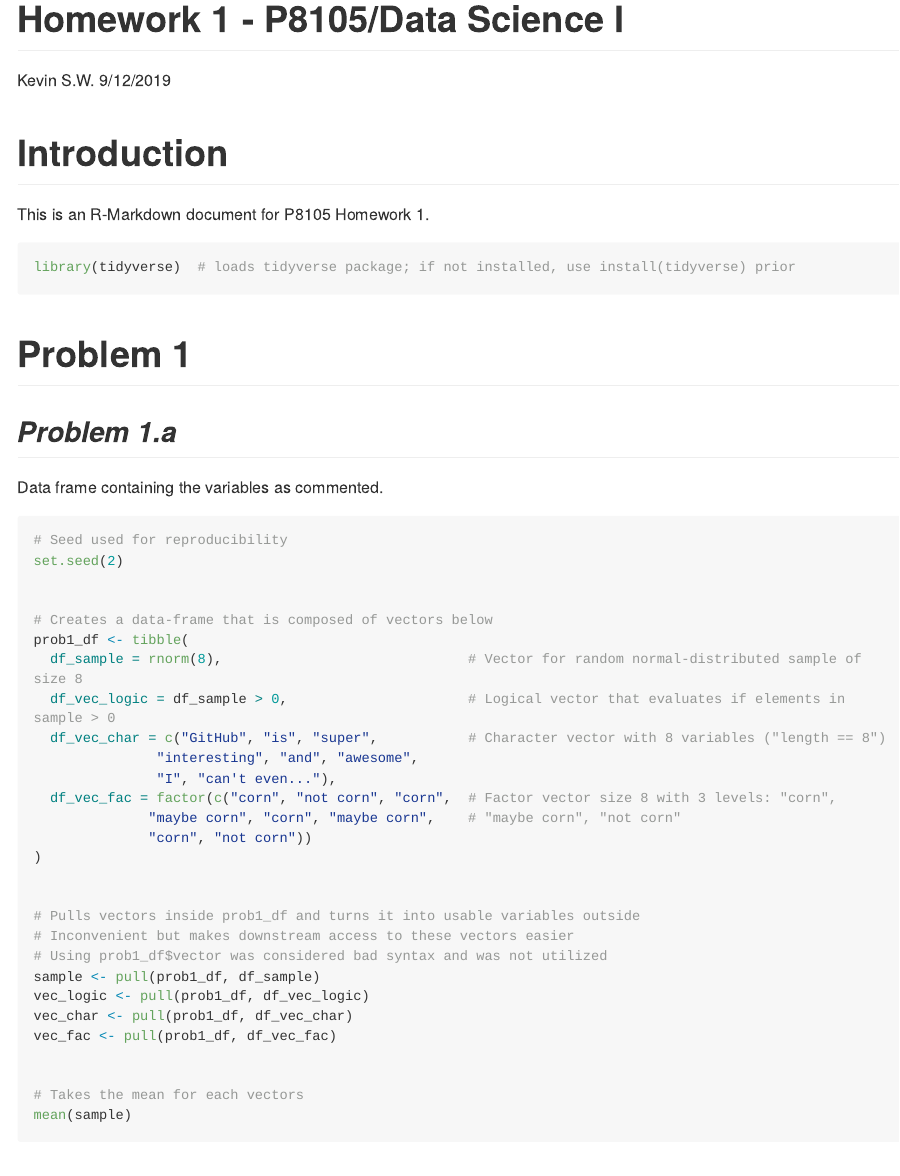
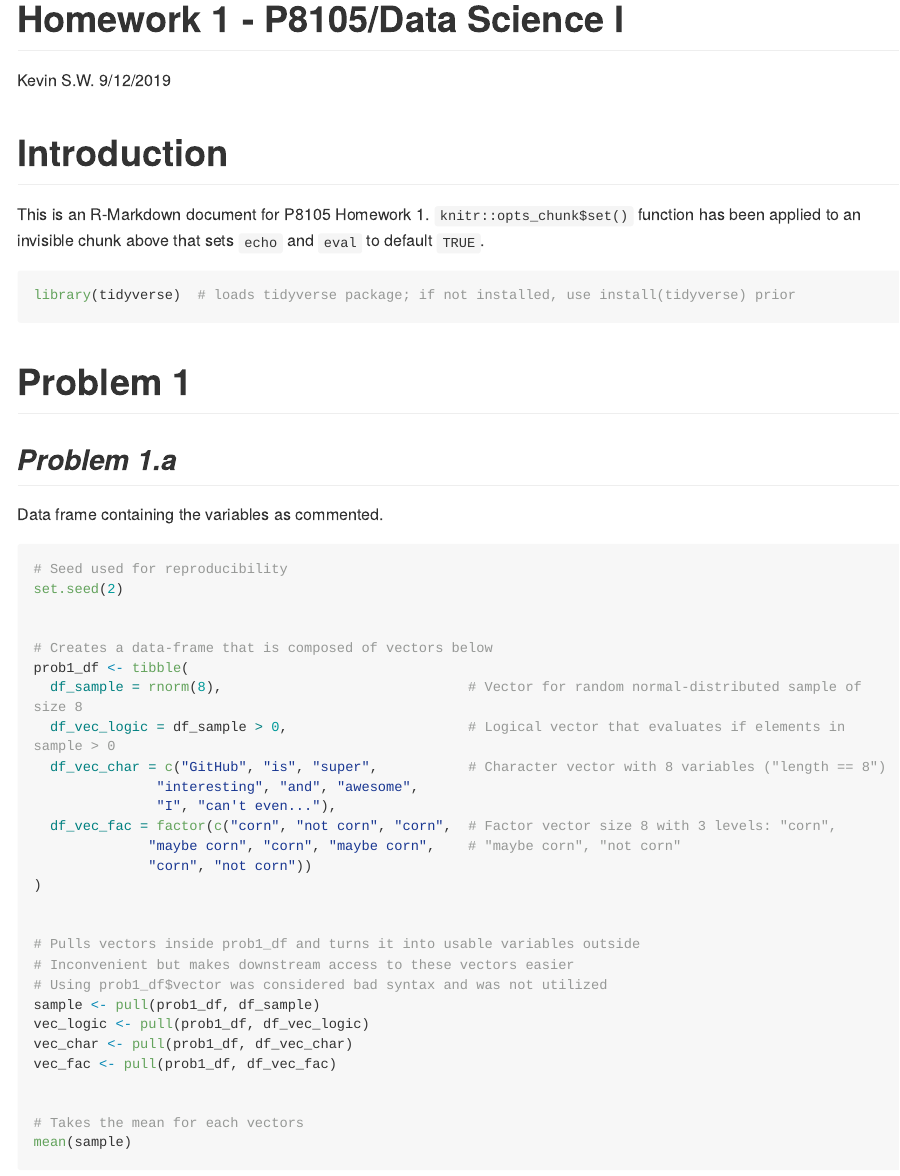
Before and after one commit to Mediculus/P8105_HW1_ksw2137, an R Markdown document (P8105_HW1_ksw2137.Rmd): the page in a window 1100 px wide, from its top. Rendered offline with R 4.5, knitr and Pandoc, with nearby package versions; long lines of code are wrapped.

Commit message:
penultimate proof-read of syntax and style

````diff
--- a/P8105_HW1_ksw2137.Rmd
+++ b/P8105_HW1_ksw2137.Rmd
@@ -12,7 +12,7 @@ knitr::opts_chunk$set(echo = TRUE, eval = TRUE)
 ```
 
 # **Introduction**
-This is an R-Markdown document for P8105 Homework 1.
+This is an R-Markdown document for P8105 Homework 1. `knitr::opts_chunk$set()` function has been applied to an invisible chunk above that sets `echo` and `eval` to default `TRUE`.
 
 ```{r load_library, eval = TRUE, message = FALSE, warning = FALSE}
 
````
Also changed, not shown: P8105_HW1_ksw2137.Rmd (2 more changed lines).
